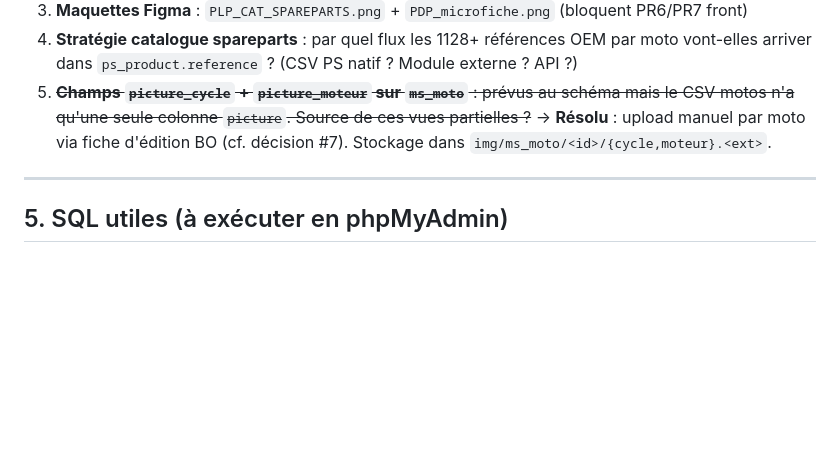
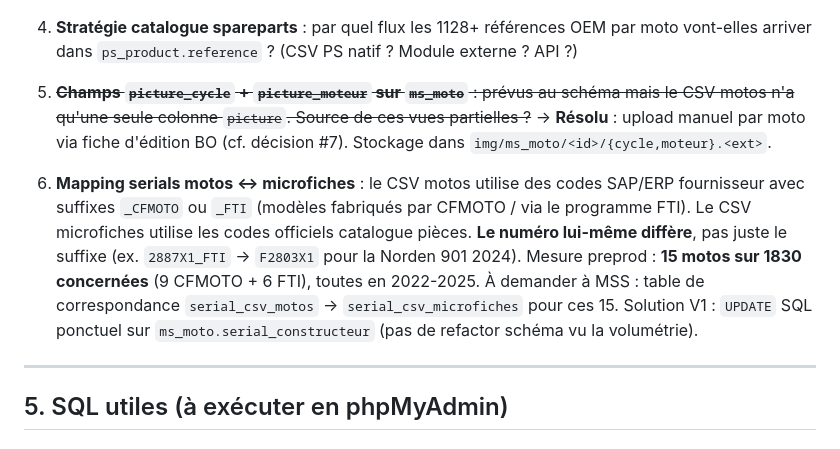
Before and after one commit to alexandrecagnoli/megaserviceshop-theme, a Markdown page: docs/microfiches/STATUS.md, the part around the change. GitHub-like rendering; blank space fills up the shorter version.

Commit message:
docs(microfiches): STATUS — divergence serials motos vs microfiches (action client)
Action en attente #6 ajoutée :
- 15 motos sur 1830 (0.8%) ont un serial_constructeur avec suffixe
  _CFMOTO ou _FTI dans le CSV motos
- Mais le CSV microfiches utilise les codes officiels catalogue pièces
  (numéros différents, ex. 2887X1_FTI → F2803X1 pour Norden 901 2024)
- Détecté en uploadant un CSV microfiches (F2803X1.csv) qui ne pivotait
  pas sur la moto correspondante en BDD
- À remonter à MSS : mapping serial_csv_motos → serial_csv_microfiches
  pour les 15 motos concernées
- Solution V1 : UPDATE SQL ponctuel (volumétrie trop faible pour
  justifier un refactor schéma avec serial_alias)

```diff
--- a/docs/microfiches/STATUS.md
+++ b/docs/microfiches/STATUS.md
@@ -86,6 +86,8 @@ Liste à remonter avant prochaine session de dev :
 3. **Maquettes Figma** : `PLP_CAT_SPAREPARTS.png` + `PDP_microfiche.png` (bloquent PR6/PR7 front)
 4. **Stratégie catalogue spareparts** : par quel flux les 1128+ références OEM par moto vont-elles arriver dans `ps_product.reference` ? (CSV PS natif ? Module externe ? API ?)
 5. ~~**Champs `picture_cycle` + `picture_moteur` sur `ms_moto`** : prévus au schéma mais le CSV motos n'a qu'une seule colonne `picture`. Source de ces vues partielles ?~~ → **Résolu** : upload manuel par moto via fiche d'édition BO (cf. décision #7). Stockage dans `img/ms_moto/<id>/{cycle,moteur}.<ext>`.
+
+6. **Mapping serials motos ↔ microfiches** : le CSV motos utilise des codes SAP/ERP fournisseur avec suffixes `_CFMOTO` ou `_FTI` (modèles fabriqués par CFMOTO / via le programme FTI). Le CSV microfiches utilise les codes officiels catalogue pièces. **Le numéro lui-même diffère**, pas juste le suffixe (ex. `2887X1_FTI` → `F2803X1` pour la Norden 901 2024). Mesure preprod : **15 motos sur 1830 concernées** (9 CFMOTO + 6 FTI), toutes en 2022-2025. À demander à MSS : table de correspondance `serial_csv_motos` → `serial_csv_microfiches` pour ces 15. Solution V1 : `UPDATE` SQL ponctuel sur `ms_moto.serial_constructeur` (pas de refactor schéma vu la volumétrie).
 
 ---
 
```
